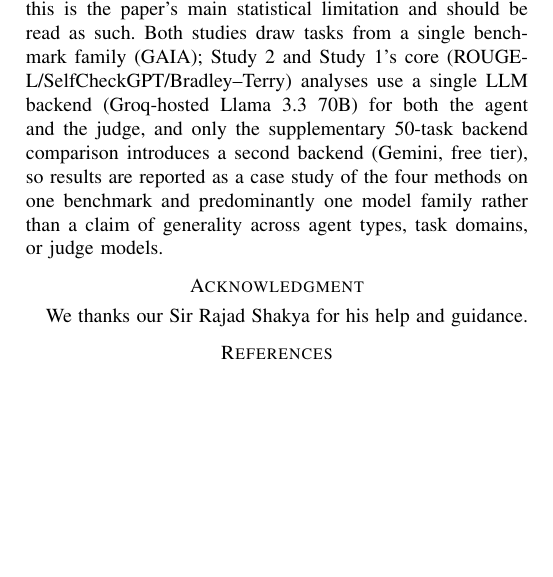
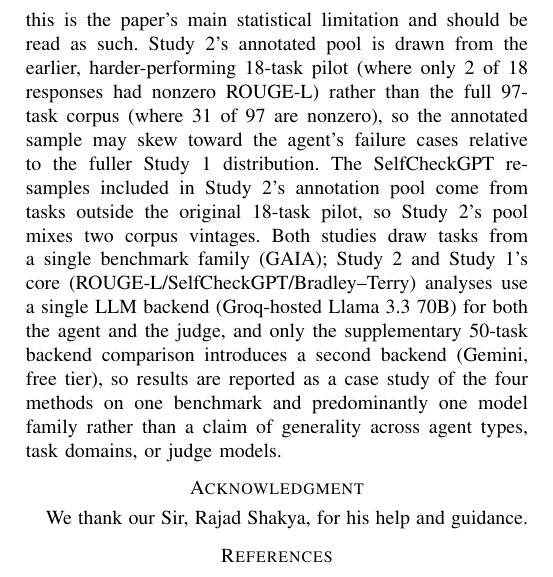
Before and after one commit to prashant7738/Agent_Eval_Pipeline, a LaTeX paper (Initial Report/IEEE-conference-template-062824.tex): part of page 7 of 7, cut so that both start at the same text, the shorter picture padded with empty space. The pictures show the PDF file Initial Report/IEEE-conference-template-062824.pdf that the author committed with the source.

Commit message:
changed paper info

```diff
--- a/Initial Report/IEEE-conference-template-062824.tex
+++ b/Initial Report/IEEE-conference-template-062824.tex
@@ -180,7 +180,7 @@ Both statistics are reported alongside the full confusion matrix and class count
 \subsection{Study 1 Results}
 On the full 97-task set, ROUGE-L F1 has mean $0.2513$ and median $0.0$: 31 of the 97 responses have nonzero lexical overlap with their reference answer (ranging from $0.043$ to $1.0$, with 20 of those 31 scoring a perfect $1.0$), while the remaining 66 score exactly $0$. This is consistent with a single-call agent backed only by DuckDuckGo search snippets failing GAIA's multi-hop lookups outright on roughly two-thirds of tasks, rather than producing near-miss phrasing that ROUGE-L would underscore -- i.e. in this sample ROUGE-L's known weakness (penalizing correct paraphrase) is not the dominant failure mode; the agent itself is, though the larger 97-task sample also shows the agent succeeding outright (F1 $=1.0$) far more often than the earlier 18-task pilot suggested.
 
-On the 8-task, $k=3$ SelfCheckGPT subset, mean consistency is $0.4808$ (individual scores: $0.0$, $0.077$, $0.333$, $0.436$, and $1.0$ for three tasks; 2 of 8 tasks score exactly $0.0$ and 3 of 8 score exactly $1.0$). Per-task Bradley--Terry fitting, after the position-bias control described in Section~\ref{sec:study1}, produced at least one usable comparison for 5 of the 8 tasks; the remaining 3 tasks yielded zero position-consistent judge verdicts across all three sample pairs, so no ranking could be fit for them. Comparing the 8 SelfCheckGPT consistency scores against the corresponding Study 2 human hallucination labels (Section~\ref{sec:study2-results}) shows no simple correspondence, since near-identical wrong numeric guesses across resamples can be scored as consistent by the lexical/semantic overlap check even though they are all incorrect. At $n=8$ this is reported descriptively as a limitation of the consistency signal in this sample, not as a formal negative correlation result.
+On the 8-task, $k=3$ SelfCheckGPT subset, mean consistency is $0.4808$ (individual scores: $0.0$ (two tasks), $0.077$, $0.333$, $0.436$, and $1.0$ (three tasks)). Per-task Bradley--Terry fitting, after the position-bias control described in Section~\ref{sec:study1}, produced at least one usable comparison for 5 of the 8 tasks; the remaining 3 tasks yielded zero position-consistent judge verdicts across all three sample pairs, so no ranking could be fit for them. Comparing the 8 SelfCheckGPT consistency scores against the corresponding Study 2 human hallucination labels (Section~\ref{sec:study2-results}) shows no simple correspondence, since near-identical wrong numeric guesses across resamples can be scored as consistent by the lexical/semantic overlap check even though they are all incorrect. At $n=8$ this is reported descriptively as a limitation of the consistency signal in this sample, not as a formal negative correlation result.
 
 \textbf{Backend comparison.} On the stratified 50-task subset run through both backends, Gemini's ROUGE-L F1 has mean $0.2241$ (median $0.0$, 16 of 50 nonzero) versus Groq's mean $0.2444$ on the identical 50 tasks (median $0.0$, 17 of 50 nonzero). The two backends' scores are close and both distributions are dominated by exact-zero failures on roughly two-thirds of tasks, so this small, non-bootstrapped difference is reported descriptively rather than as evidence of a reliable backend effect; it is consistent with Section~\ref{sec:study1}'s conclusion that the dominant failure mode is the single-call, snippet-only agent architecture rather than a weakness specific to either backend LLM.
 
@@ -206,10 +206,10 @@ hallucinated & 0 & 17 & 0 \\
 \end{table}
 
 \section{Threats to Validity}
-Threats specific to Study 1 include the small task set for two of its three analyses -- only 8 tasks for the SelfCheckGPT/Bradley--Terry subset and 50 tasks for the cross-backend comparison, against 97 for the main ROUGE-L run -- relative to the diversity of real agent deployments, and the fact that a single agent configuration is evaluated as the primary analysis rather than two, so Study 1 mostly reports how the four methods behave on one agent, with the Gemini comparison serving only as a secondary, non-bootstrapped check rather than a full comparative ranking across designs. Near-zero ROUGE-L scores on 66 of 97 tasks mean the reference-based metric has little room left to discriminate among responses on a majority of this sample, which limits what can be concluded here about ROUGE-L's sensitivity specifically, as distinct from the agent's accuracy. Threats specific to Study 2 include the small number of human annotators (two, who are also the authors), mitigated by the calibration round, blind independent labeling, the human--human reliability precondition, and adjudication described above, though this cannot fully remove shared bias; prompt sensitivity of the LLM judge, mitigated by fixing the rubric text and prompt across all 30 items; and the small sample size ($n=30$), reported as point kappa estimates without a bootstrap confidence interval rather than an inflated 2,000-resample interval that the sample size does not support -- this is the paper's main statistical limitation and should be read as such. Both studies draw tasks from a single benchmark family (GAIA); Study 2 and Study 1's core (ROUGE-L/SelfCheckGPT/Bradley--Terry) analyses use a single LLM backend (Groq-hosted Llama 3.3 70B) for both the agent and the judge, and only the supplementary 50-task backend comparison introduces a second backend (Gemini, free tier), so results are reported as a case study of the four methods on one benchmark and predominantly one model family rather than a claim of generality across agent types, task domains, or judge models.
+Threats specific to Study 1 include the small task set for two of its three analyses -- only 8 tasks for the SelfCheckGPT/Bradley--Terry subset and 50 tasks for the cross-backend comparison, against 97 for the main ROUGE-L run -- relative to the diversity of real agent deployments, and the fact that a single agent configuration is evaluated as the primary analysis rather than two, so Study 1 mostly reports how the four methods behave on one agent, with the Gemini comparison serving only as a secondary, non-bootstrapped check rather than a full comparative ranking across designs. Near-zero ROUGE-L scores on 66 of 97 tasks mean the reference-based metric has little room left to discriminate among responses on a majority of this sample, which limits what can be concluded here about ROUGE-L's sensitivity specifically, as distinct from the agent's accuracy. Threats specific to Study 2 include the small number of human annotators (two, who are also the authors), mitigated by the calibration round, blind independent labeling, the human--human reliability precondition, and adjudication described above, though this cannot fully remove shared bias; prompt sensitivity of the LLM judge, mitigated by fixing the rubric text and prompt across all 30 items; and the small sample size ($n=30$), reported as point kappa estimates without a bootstrap confidence interval rather than an inflated 2,000-resample interval that the sample size does not support -- this is the paper's main statistical limitation and should be read as such. Study 2's annotated pool is drawn from the earlier, harder-performing 18-task pilot (where only 2 of 18 responses had nonzero ROUGE-L) rather than the full 97-task corpus (where 31 of 97 are nonzero), so the annotated sample may skew toward the agent's failure cases relative to the fuller Study 1 distribution. The SelfCheckGPT resamples included in Study 2's annotation pool come from tasks outside the original 18-task pilot, so Study 2's pool mixes two corpus vintages. Both studies draw tasks from a single benchmark family (GAIA); Study 2 and Study 1's core (ROUGE-L/SelfCheckGPT/Bradley--Terry) analyses use a single LLM backend (Groq-hosted Llama 3.3 70B) for both the agent and the judge, and only the supplementary 50-task backend comparison introduces a second backend (Gemini, free tier), so results are reported as a case study of the four methods on one benchmark and predominantly one model family rather than a claim of generality across agent types, task domains, or judge models.
 
 \section*{Acknowledgment}
-We thanks our Sir Rajad Shakya for his help and guidance.
+We thank our Sir, Rajad Shakya, for his help and guidance.
 
 \begin{thebibliography}{00}
 \bibitem{lin2004rouge} C.-Y. Lin, ``ROUGE: A package for automatic evaluation of summaries,'' in \emph{Proc. ACL Workshop on Text Summarization Branches Out}, Barcelona, Spain, 2004, pp. 74--81.
```
Also changed, not shown: Initial Report/IEEE-conference-template-062824.pdf, Initial Report/IEEE-conference-template-062824.tex (6 more changed lines), 4 other files.
